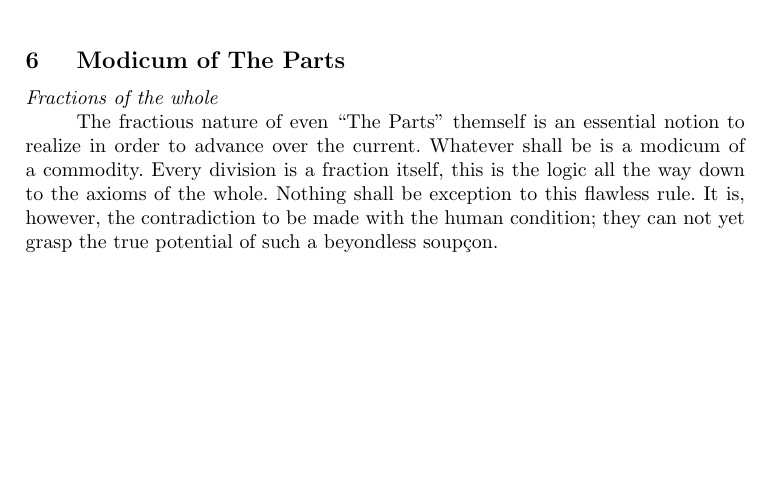
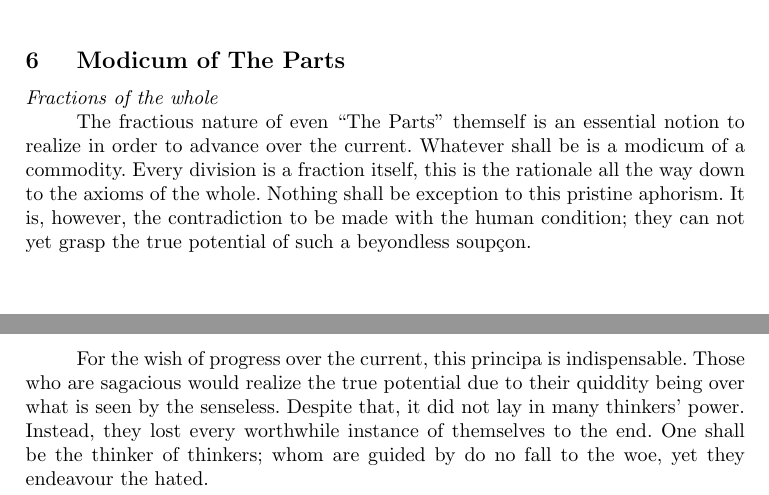
Before and after one commit to salastro/the-lost-thought, a LaTeX document (the-lost-thought.tex): part of page 3 of 3 before the commit and two parts of pages 3 and 4 of 4 after it, the two joined at a grey line, cut so that both start at the same text, the shorter picture padded with empty space. Compiled offline with pdfLaTeX.

Commit message:
Modicum of The Parts: 2nd paragraph

```diff
--- a/the-lost-thought.tex
+++ b/the-lost-thought.tex
@@ -158,12 +158,18 @@ are blind.
 \section{Modicum of The Parts}
 \textit{Fractions of the whole}
 
-The fractious nature of even ``The Parts" themself is an essential
-notion to realize in order to advance over the current. Whatever shall be is a
-modicum of a commodity. Every division is a fraction itself, this is the logic all
-the way down to the axioms of the whole. Nothing shall be exception to this
-flawless rule. It is, however, the contradiction to be made with the human
-condition; they can not yet grasp the true potential of such a beyondless
-soupçon.
+The fractious nature of even ``The Parts" themself is an essential notion to
+realize in order to advance over the current. Whatever shall be is a modicum of
+a commodity. Every division is a fraction itself, this is the rationale all the
+way down to the axioms of the whole. Nothing shall be exception to this pristine
+aphorism. It is, however, the contradiction to be made with the human condition;
+they can not yet grasp the true potential of such a beyondless soupçon.
+
+For the wish of progress over the current, this principa is indispensable. Those
+who are sagacious would realize the true potential due to their quiddity being
+over what is seen by the senseless. Despite that, it did not lay in many
+thinkers' power. Instead, they lost every worthwhile instance of themselves to
+the end. One shall be the thinker of thinkers; whom are guided by do no fall to
+the woe, yet they endeavour the hated.
 
 \end{document}
```
